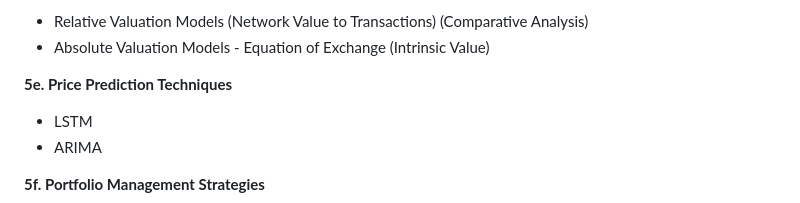
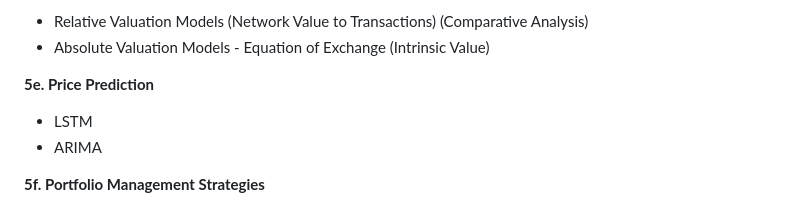
Before and after one commit to Research-Innovation-Lab/digital-asset-models, a Markdown page: README.md, the part around the change. Drawn GitHub-style.

```diff
--- a/README.md
+++ b/README.md
@@ -25,7 +25,7 @@ Overleaf: https://www.overleaf.com/read/jcgftypvjsgt#b04cf7
 - Relative Valuation Models (Network Value to Transactions) (Comparative Analysis)
 - Absolute Valuation Models - Equation of Exchange (Intrinsic Value)
 
-**5e. Price Prediction Techniques**
+**5e. Price Prediction**
 - LSTM
 - ARIMA
 
```
